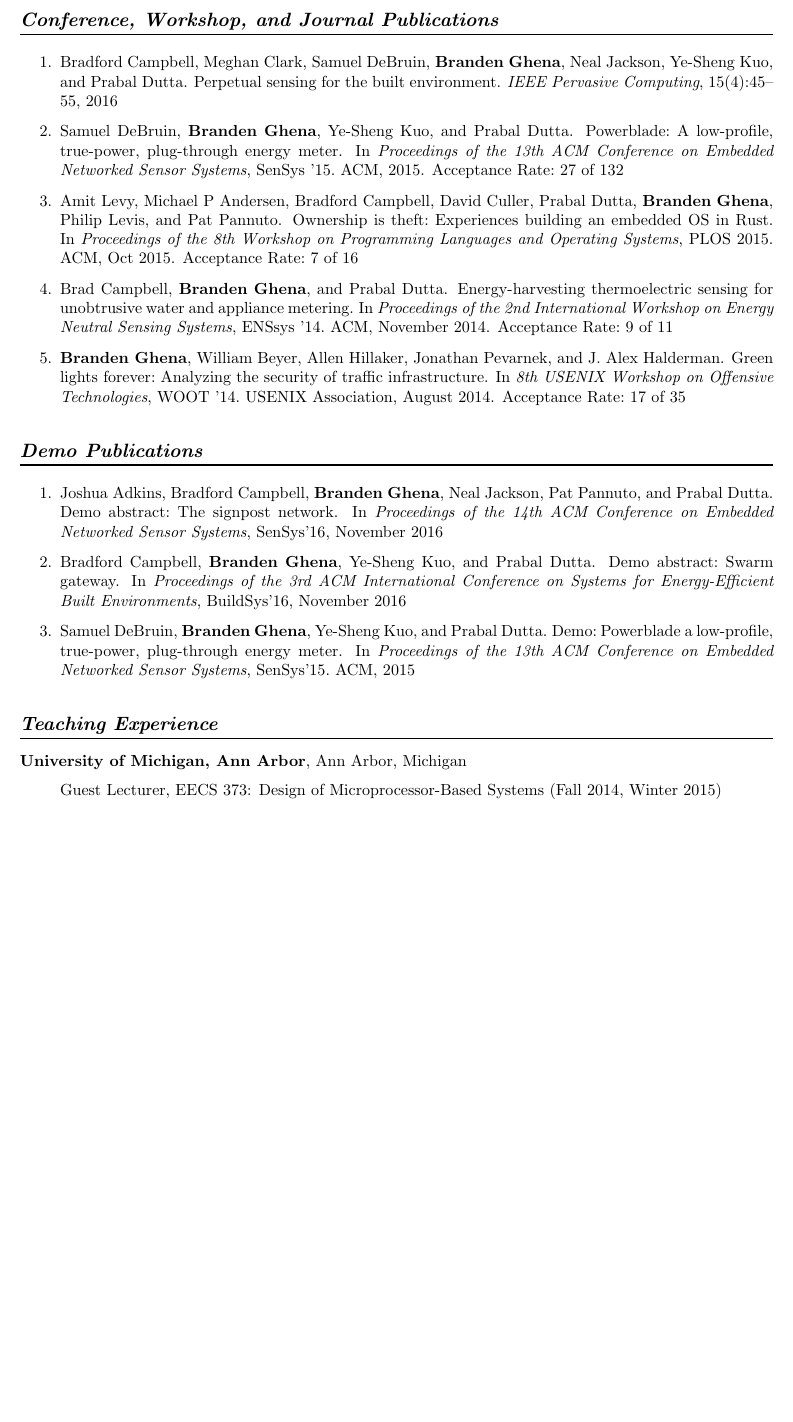
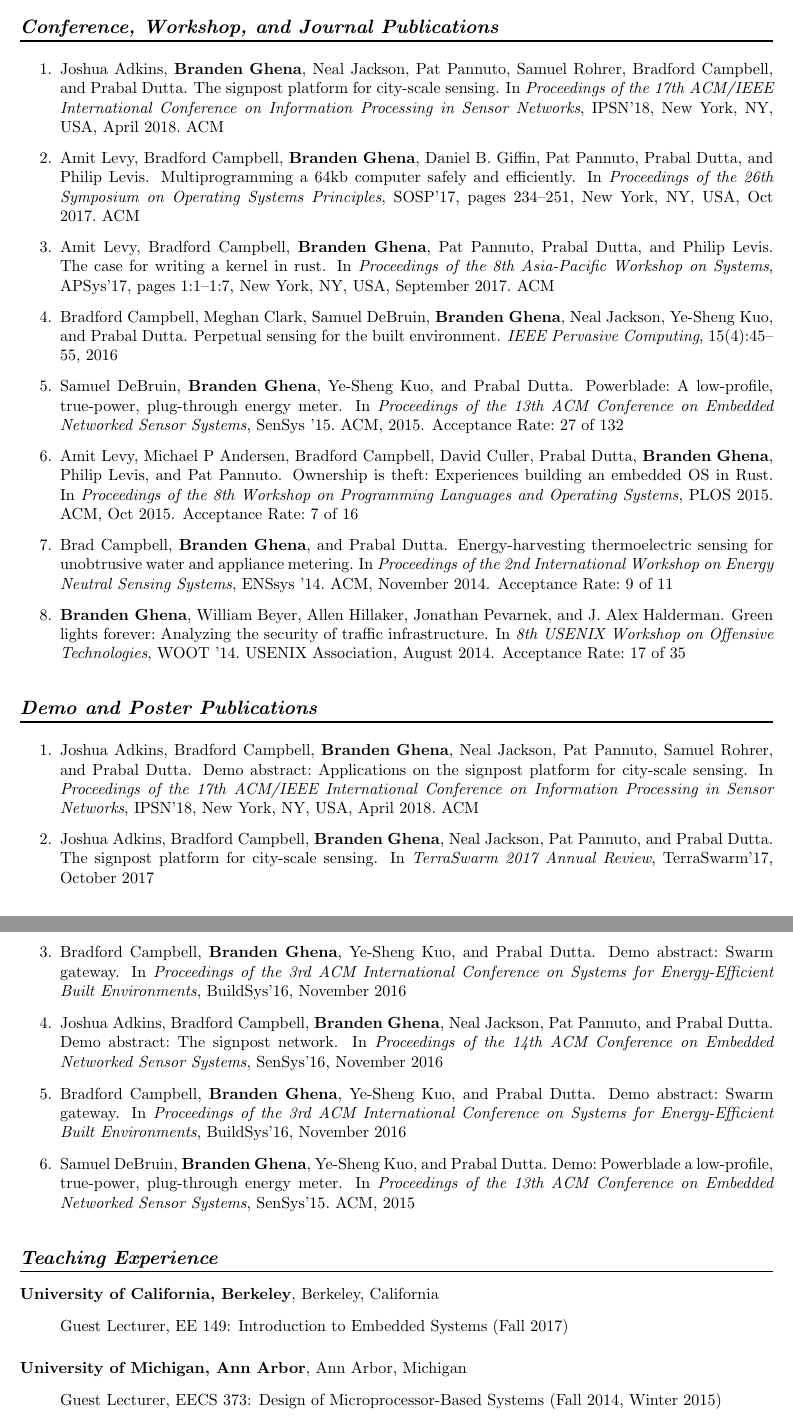
Before and after one commit to brghena/brghena-homepage, a LaTeX CV (cv/ghena.tex, which reads cv/demo.bib, cv/pub.bib): part of page 2 of 2 before the commit and two parts of pages 2 and 3 of 3 after it, the two joined at a grey line, cut so that both start at the same text, the shorter picture padded with empty space. Compiled offline with pdfLaTeX.

Commit message:
Updated CV

```diff
--- a/cv/demo.bib
+++ b/cv/demo.bib
@@ -109,0 +114,3 @@
+	booktitle = {TerraSwarm 2017 Annual Review},
+	extra = {David Wessel Best Demo Award},
+	author = {Adkins, Joshua and Campbell, Bradford and {\bf Ghena}, {\bf Branden} and Jackson, Neal and Pannuto, Pat and Dutta, Prabal},
--- a/cv/ghena.tex
+++ b/cv/ghena.tex
@@ -44,3 +41,6 @@
+    {University of California, Berkeley}   & {Cell:~(734)755-6653} \\
+    {545W Cory Hall} & {brghena@berkeley.edu} \\
+    {Berkeley, CA 94720} & {http://eecs.berkeley.edu/{\raise.17ex\hbox{$\scriptstyle\sim$}}brghena} \\
 \end{tabularx}
 \end{table}
 
@@ -108,9 +119,11 @@ Summer Internship, Created plant configuration management documentation (2009)
 \end{enumerate}
 
 
-%\section*{Demo and Poster Publications}
-\section*{Demo Publications}
+\section*{Demo and Poster Publications}
 \begin{enumerate}
+  \item \bibentry{adkins18signpostdemo}
+  \item \bibentry{adkins17signpost-ts}
+  \item \bibentry{campbell16gateway-demo}
   \item \bibentry{adkins16signpost-demo}
   \item \bibentry{campbell16gateway-demo}
   \item \bibentry{debruin15powerblade-demo}
@@ -122,6 +135,11 @@ Summer Internship, Created plant configuration management documentation (2009)
 
 \section*{Teaching Experience}
 \vspace{-6pt}
+{\bf University of California, Berkeley}, Berkeley, California
+\vspace{-6pt}
+\begin{itemize}
+  \item[] Guest Lecturer, EE 149: Introduction to Embedded Systems~(Fall 2017)
+\end{itemize}
 {\bf University of Michigan, Ann Arbor}, Ann Arbor, Michigan
 \vspace{-6pt}
 \begin{itemize}
--- a/cv/pub.bib
+++ b/cv/pub.bib
@@ -136,3 +136,10 @@
         special issue on energy harvesting.
     },
 }
+
+@inproceedings{levy17rustkernel,
+	pages = {1:1--1:7},
+	address = {New York, NY, USA},
+	conference-url = {https://www.cse.iitb.ac.in/~apsys2017/},
+	numpages = {7},
+	articleno = {1},
@@ -138,0 +150,2 @@
+	publisher = {ACM},
+	year = {2017},
@@ -138,0 +155,11 @@
+	series = {APSys'17},
+	month = {September},
+	title = {The Case for Writing a Kernel in Rust},
+}
+
+@inproceedings{levy17multiprogramming,
+	pages = {234--251},
+	address = {New York, NY, USA},
+	conference-url = {https://www.sigops.org/sosp/sosp17/},
+	numpages = {18},
+	booktitle = {Proceedings of the 26th Symposium on Operating Systems Principles},
@@ -138,0 +169 @@
+	publisher = {ACM},
@@ -138,0 +175,15 @@
+	month = {Oct},
+	title = {Multiprogramming a 64kB Computer Safely and Efficiently},
+}
+
+@inproceedings{adkins18signpost,
+	publisher = {ACM},
+	conference-url = {http://ipsn.acm.org/2018/},
+	booktitle = {Proceedings of the 17th ACM/IEEE International Conference on Information Processing in Sensor Networks},
+	author = {Adkins, Joshua and {\bf Ghena}, {\bf Branden} and Jackson, Neal and Pannuto, Pat and Rohrer, Samuel and Campbell, Bradford and Dutta, Prabal},
+	title = {The Signpost Platform for City-Scale Sensing},
+	address = {New York, NY, USA},
+	series = {IPSN'18},
+	month = {April},
+	year = {2018},
+}
```
Also changed, not shown: cv/demo.bib (21 more changed lines), cv/ghena.tex (23 more changed lines), cv/pub.bib (15 more changed lines).
